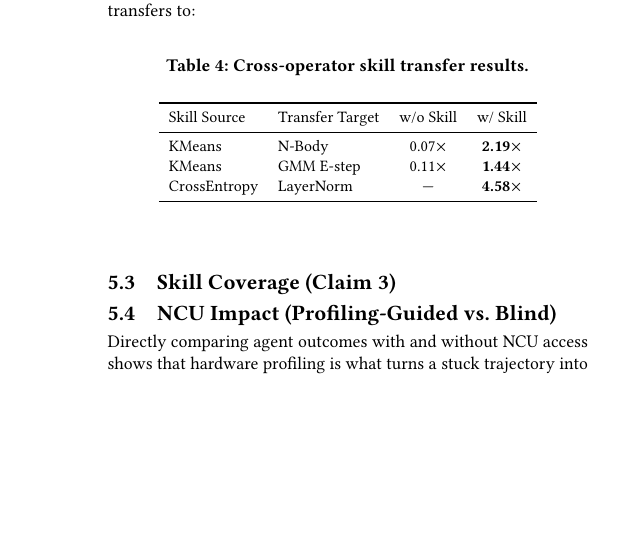
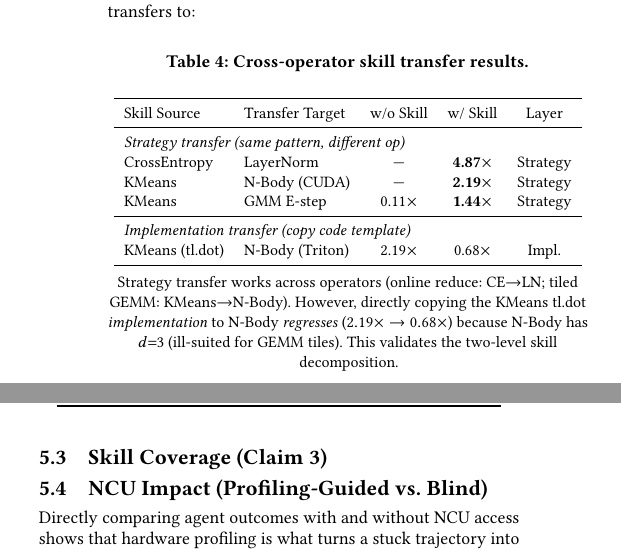
Before and after one commit to HaibinLai/flashGMM, a LaTeX paper (paper/main.tex): part of one column of page 3 of 6 before the commit and two parts of the columns of page 3 of 6 after it, the two joined at a grey line, cut so that both start at the same text, the shorter picture padded with empty space. Compiled offline with pdfLaTeX.

Commit message:
Skill transfer experiment: strategy transfers, implementation doesn't
Results:
- CE → LN (strategy: online_reduce): 4.87× ✓
- KMeans → N-Body (strategy: tiled GEMM): 2.19× ✓
- KMeans → GMM (strategy: online logsumexp): 1.44× ✓
- KMeans tl.dot → N-Body Triton (implementation copy): 0.68× ✗ REGRESSED

Key finding: strategy-level transfer works (3/3), but implementation-level
transfer fails (d=3 not suited for GEMM tiles). Validates two-level
skill decomposition.

```diff
--- a/paper/main.tex
+++ b/paper/main.tex
@@ -258,15 +258,28 @@ The \texttt{tiled\_gemm\_online\_reduce} skill discovered on KMeans transfers to
 \caption{Cross-operator skill transfer results.}
 \label{tab:transfer}
 \small
-\begin{tabular}{llcc}
+\begin{tabular}{llccc}
 \toprule
-Skill Source & Transfer Target & w/o Skill & w/ Skill \\
+Skill Source & Transfer Target & w/o Skill & w/ Skill & Layer \\
 \midrule
-KMeans & N-Body & 0.07$\times$ & \textbf{2.19$\times$} \\
-KMeans & GMM E-step & 0.11$\times$ & \textbf{1.44$\times$} \\
-CrossEntropy & LayerNorm & --- & \textbf{4.58$\times$} \\
+\multicolumn{5}{l}{\emph{Strategy transfer (same pattern, different op)}} \\
+CrossEntropy & LayerNorm & --- & \textbf{4.87$\times$} & Strategy \\
+KMeans & N-Body (CUDA) & --- & \textbf{2.19$\times$} & Strategy \\
+KMeans & GMM E-step & 0.11$\times$ & \textbf{1.44$\times$} & Strategy \\
+\midrule
+\multicolumn{5}{l}{\emph{Implementation transfer (copy code template)}} \\
+KMeans (tl.dot) & N-Body (Triton) & 2.19$\times$ & 0.68$\times$ & Impl.\ \\
 \bottomrule
 \end{tabular}
+
+\vspace{4pt}
+\noindent\small
+Strategy transfer works across operators (online reduce: CE$\to$LN;
+tiled GEMM: KMeans$\to$N-Body).  However, directly copying the
+KMeans tl.dot \emph{implementation} to N-Body \emph{regresses}
+($2.19\times \to 0.68\times$) because N-Body has $d{=}3$
+(ill-suited for GEMM tiles).  This validates the two-level skill
+decomposition.
 \end{table}
 
 \subsection{Skill Coverage (Claim 3)}
```
